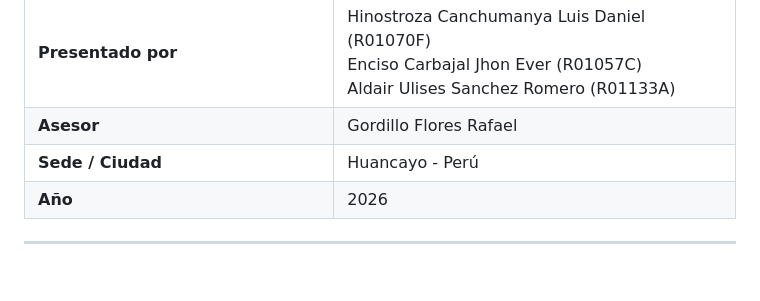
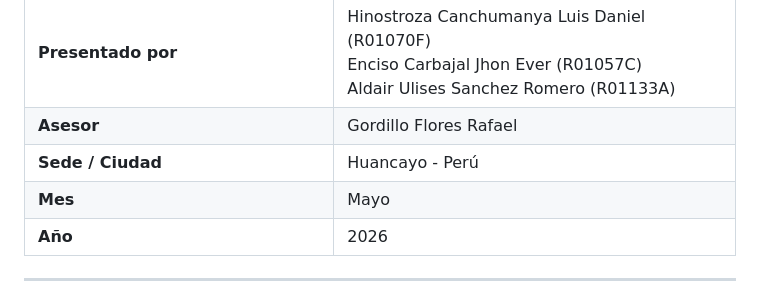
Before and after one commit to AldairSY/sgfi-calzados-meycif, a Markdown page: Documentacion.md, the part around the change. GitHub-like rendering; blank space fills up the shorter version.

```diff
--- a/Documentacion.md
+++ b/Documentacion.md
@@ -15,6 +15,7 @@
 | **Presentado por** | Hinostroza Canchumanya Luis Daniel (R01070F)<br>Enciso Carbajal Jhon Ever (R01057C)<br>Aldair Ulises Sanchez Romero (R01133A) |
 | **Asesor** | Gordillo Flores Rafael |
 | **Sede / Ciudad** | Huancayo - Perú |
+| **Mes** | Mayo |
 | **Año** | 2026 |
 
 ---
```
